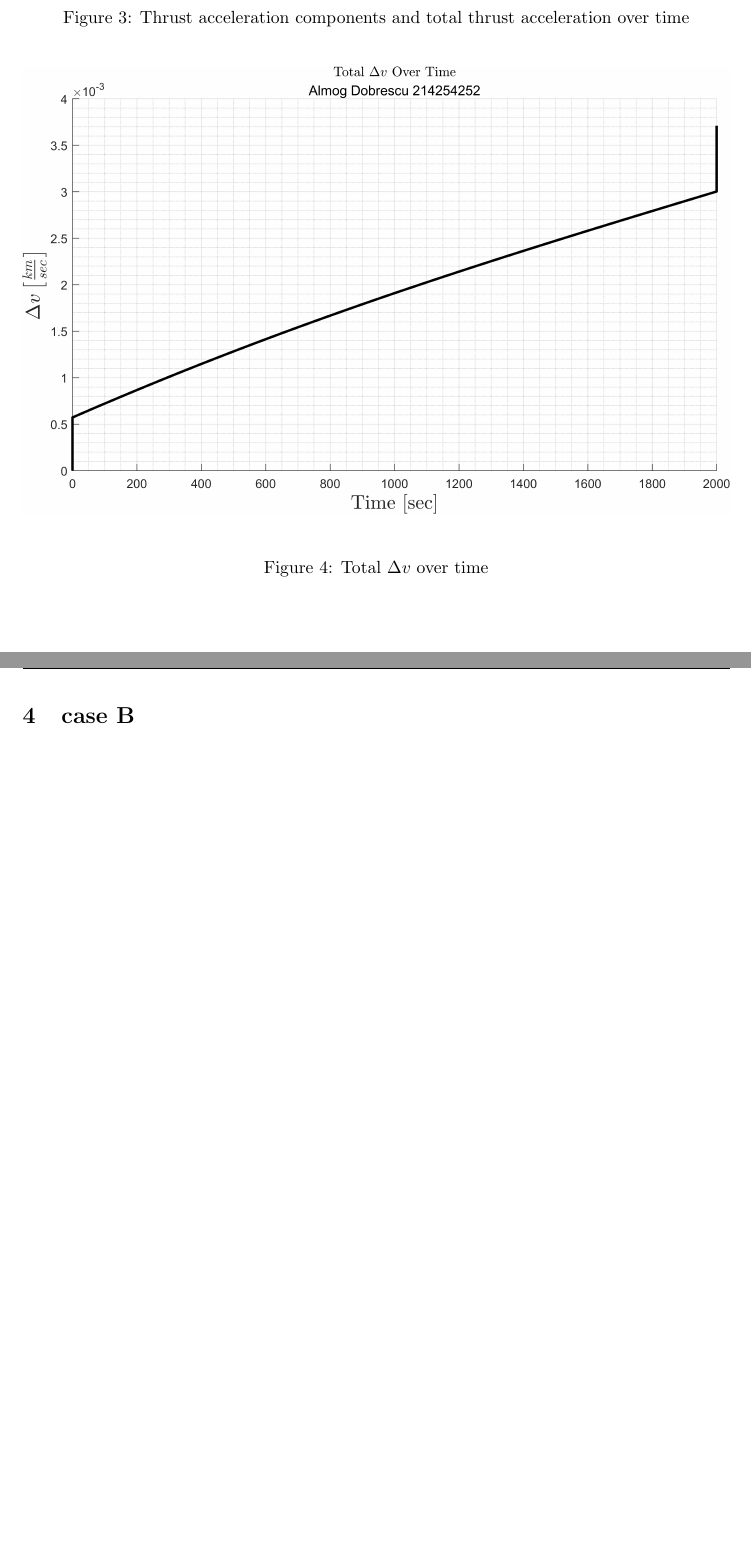
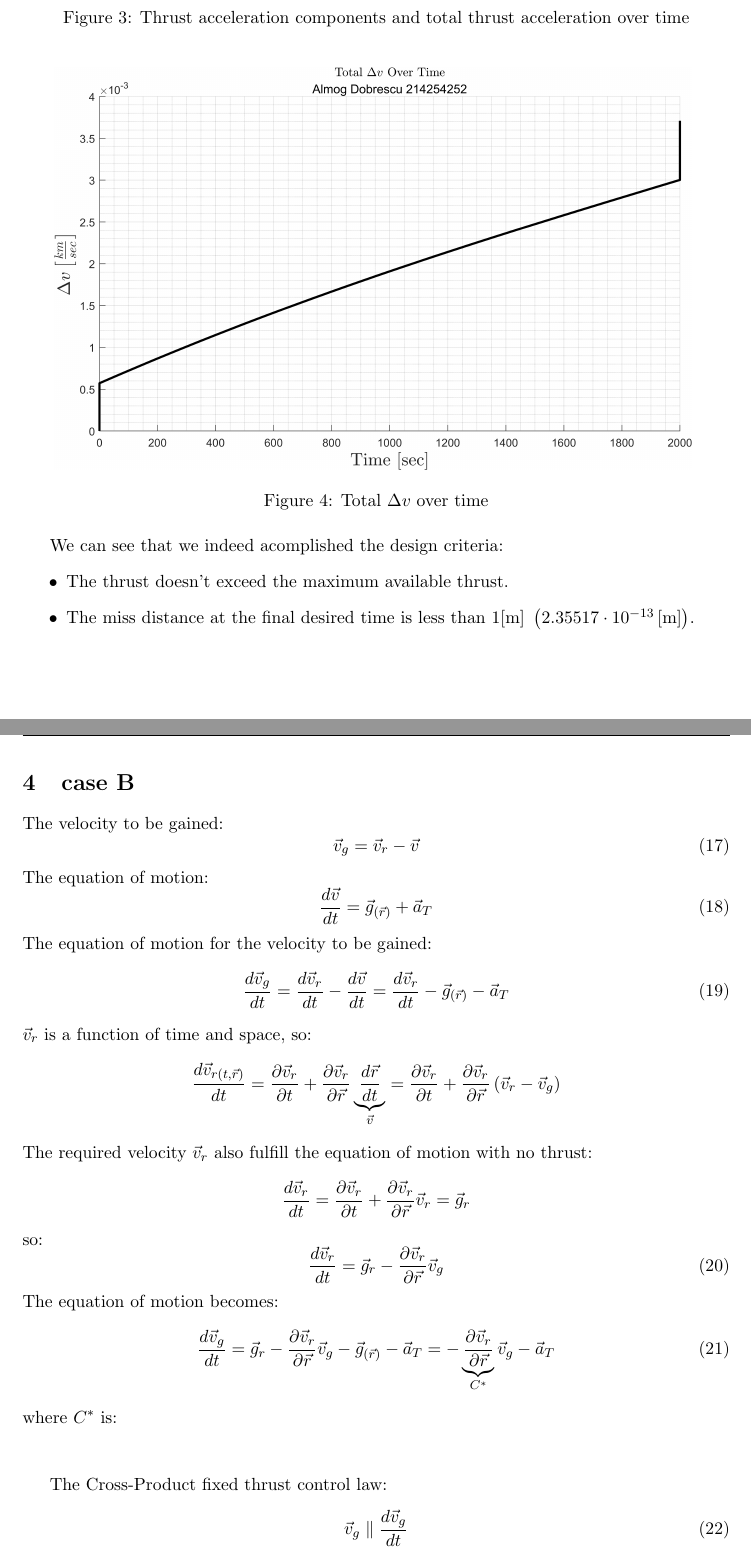
Before and after one commit to AlmogDob/Satellite_Orbit_Control-00860290, a LaTeX problem sheet (HW3/SOC_hw3_report.tex): two parts of pages 7 and 8 of 8, joined at a grey line, cut so that both start at the same text. Compiled offline with pdfLaTeX.

Commit message:
start of cross product tixed thrust control law

```diff
--- a/HW3/SOC_hw3_report.tex
+++ b/HW3/SOC_hw3_report.tex
@@ -328,10 +328,51 @@ By solving this system numerically, we obtain the approach trajectory.
 \end{figure}
 \begin{figure}[H]
     \centering
-    \includegraphics[width=1\textwidth]{images/graph4.png}
+    \includegraphics[width=0.9\textwidth]{images/graph4.png}
     \caption{Total $\Delta v$ over time}
     \label{fig:delta_v_over_time}
 \end{figure}
+We can see that we indeed acomplished the design criteria:
+\begin{itemize}
+    \item The thrust doesn't exceed the maximum available thrust.
+    \item The miss distance at the final desired time is less than $1[\mathrm{m}]\ \left(2.35517\cdot10^{-13}\left[\mathrm{m}\right]\right)$.
+\end{itemize}
 
 \newpage
 \section{case B}
+The velocity to be gained:
+\begin{equation}
+    \vec{v}_g=\vec{v}_r-\vec{v}
+\end{equation}
+The equation of motion:
+\begin{equation}
+    \frac{d\vec{v}}{dt} = \vec{g}_{\left(\vec{r}\right)}+\vec{a}_T
+\end{equation}
+The equation of motion for the velocity to be gained:
+\begin{equation}
+    \frac{d\vec{v}_g}{dt} = \frac{d\vec{v}_r}{dt} - \frac{d\vec{v}}{dt} = \frac{d\vec{v}_r}{dt} - \vec{g}_{\left(\vec{r}\right)} - \vec{a}_T
+\end{equation}
+$\vec{v}_r$ is a function of time and space, so:
+\begin{equation*}
+    \frac{d\vec{v}_{r(t,\vec{r})}}{dt} = \frac{\partial\vec{v}_r}{\partial t} + \frac{\partial \vec{v}_r}{\partial\vec{r}}\underbrace{\frac{d\vec{r}}{dt}}_{\vec{v}} = \frac{\partial\vec{v}_r}{\partial t} + \frac{\partial \vec{v}_r}{\partial\vec{r}}\left(\vec{v}_r-\vec{v}_g\right)
+\end{equation*}
+The required velocity $\vec{v}_r$ also fulfill the equation of motion with no thrust:
+\begin{equation*}
+    \frac{d\vec{v}_r}{dt} = \frac{\partial\vec{v}_r}{\partial t} + \frac{\partial\vec{v}_r}{\partial \vec{r}}\vec{v}_r = \vec{g}_r
+\end{equation*}
+so:
+\begin{equation}
+    \frac{d\vec{v}_r}{dt} = \vec{g}_r - \frac{\partial\vec{v}_r}{\partial\vec{r}}\vec{v}_g
+\end{equation}
+The equation of motion becomes:
+\begin{equation}
+    \frac{d\vec{v}_g}{dt} =  \vec{g}_r - \frac{\partial\vec{v}_r}{\partial\vec{r}}\vec{v}_g -\vec{g}_{(\vec{r})} -\vec{a}_T = -\underbrace{\frac{\partial\vec{v}_r}{\partial\vec{r}}}_{C^*}\vec{v}_g-\vec{a}_T
+\end{equation}
+where $C^*$ is:
+
+
+\vspace{1cm}
+The Cross-Product fixed thrust control law:
+\begin{equation}
+    \vec{v}_g\parallel\frac{d\vec{v}_g}{dt}
+\end{equation}
```
Also changed, not shown: HW3/SOC_hw3_report.pdf, HW3/SOC_hw3_report.tex (11 more changed lines).
